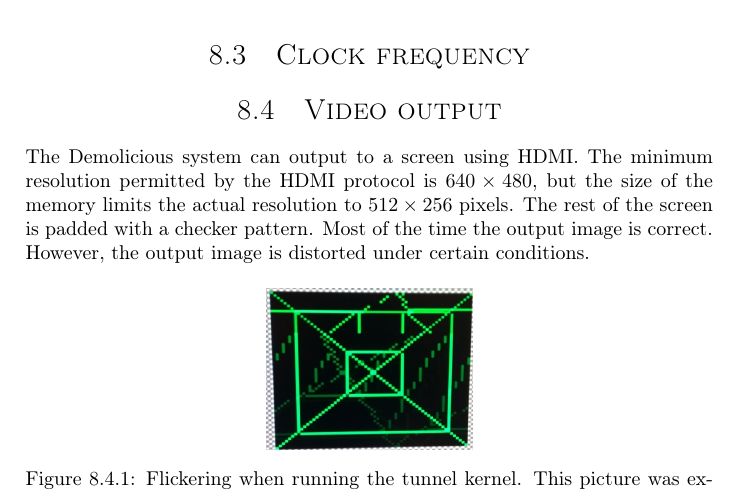
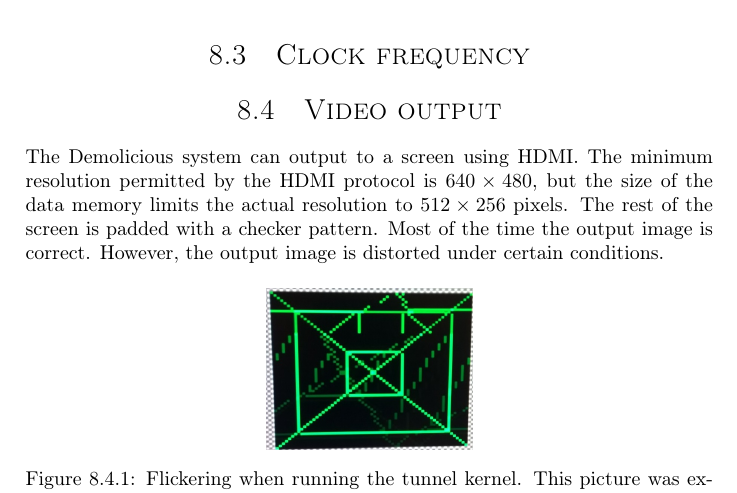
Before and after one commit to dmpro2014/report, a LaTeX thesis (report/main/report.tex, which reads report/results/results.tex): part of page 46 of 62, cut so that both start at the same text. Compiled offline with pdfLaTeX.

Commit message:
memory -> data memory

```diff
--- a/report/results/results.tex
+++ b/report/results/results.tex
@@ -71,7 +71,7 @@ Is it fast?
 \section{Video output}
 The Demolicious system can output to a screen using HDMI.
 The minimum resolution permitted by the HDMI protocol is $640\times480$,
-but the size of the memory limits the actual resolution to $512\times256$ pixels.
+but the size of the data memory limits the actual resolution to $512\times256$ pixels.
 The rest of the screen is padded with a checker pattern.
 Most of the time the output image is correct.
 However, the output image is distorted under certain conditions.
```
